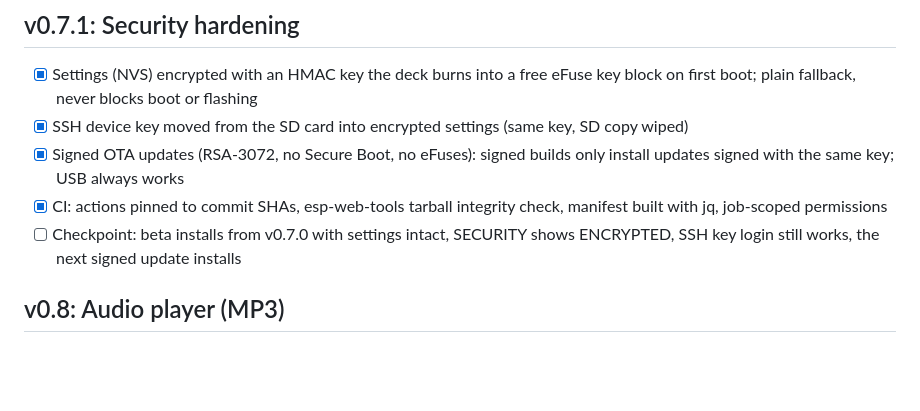
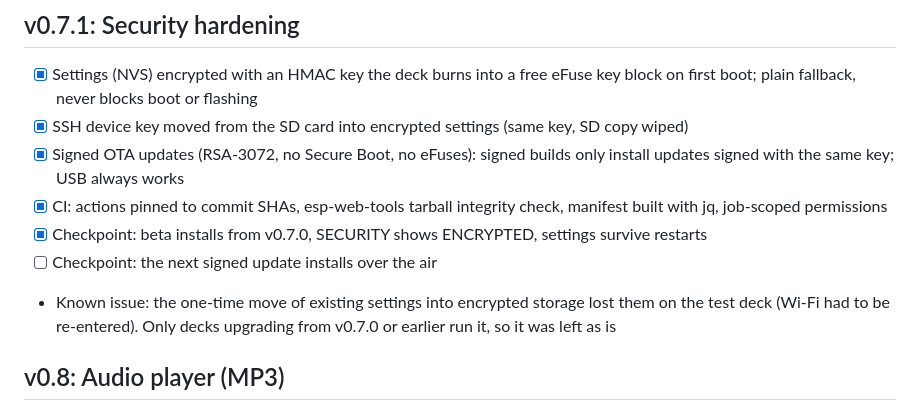
Before and after one commit to hey-its-brian/tab5-cyberdeck, a Markdown page: ROADMAP.md, the part around the change. Drawn GitHub-style; blank space fills up the shorter version.

Commit message:
ROADMAP: v0.7.1 encryption checkpoint, migration known issue

```diff
--- a/ROADMAP.md
+++ b/ROADMAP.md
@@ -87,7 +87,9 @@ Each version ends with something flashable and usable.
 - [x] SSH device key moved from the SD card into encrypted settings (same key, SD copy wiped)
 - [x] Signed OTA updates (RSA-3072, no Secure Boot, no eFuses): signed builds only install updates signed with the same key; USB always works
 - [x] CI: actions pinned to commit SHAs, esp-web-tools tarball integrity check, manifest built with jq, job-scoped permissions
-- [ ] Checkpoint: beta installs from v0.7.0 with settings intact, SECURITY shows ENCRYPTED, SSH key login still works, the next signed update installs
+- [x] Checkpoint: beta installs from v0.7.0, SECURITY shows ENCRYPTED, settings survive restarts
+- [ ] Checkpoint: the next signed update installs over the air
+- Known issue: the one-time move of existing settings into encrypted storage lost them on the test deck (Wi-Fi had to be re-entered). Only decks upgrading from v0.7.0 or earlier run it, so it was left as is
 
 ## v0.8: Audio player (MP3)
 
```
